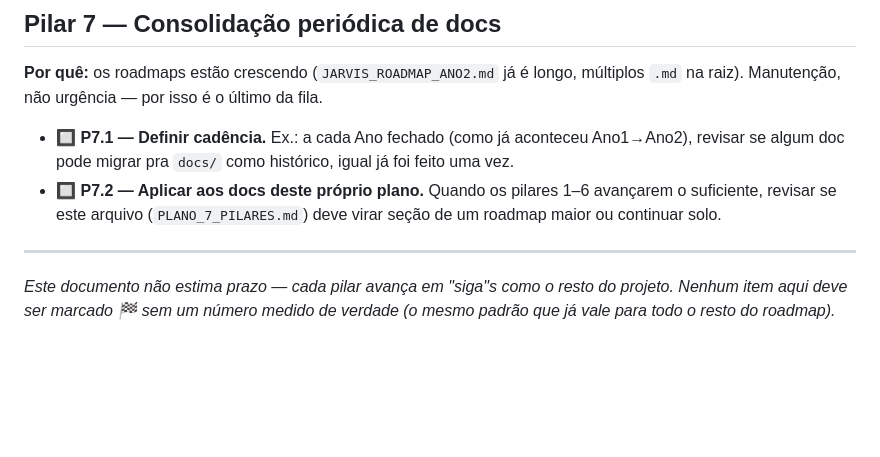
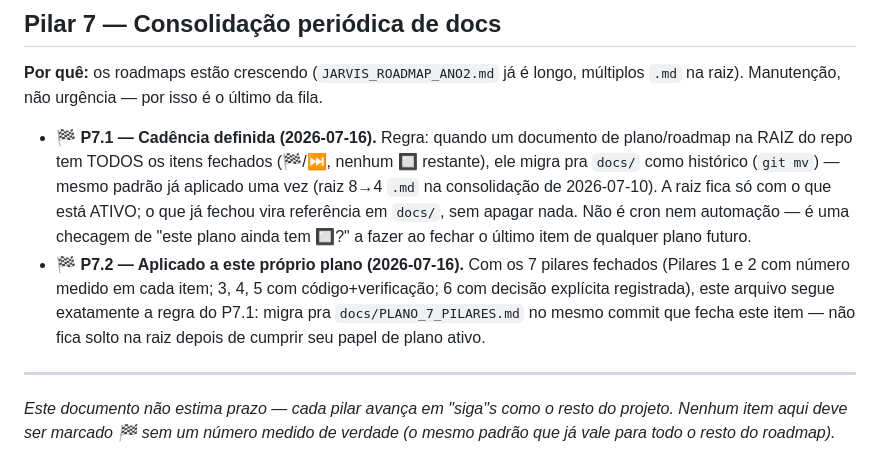
Before and after one commit to leoretori/A.P.O.L.O.-AI, a Markdown page: docs/PLANO_7_PILARES.md, the part around the change. GitHub-like rendering; blank space fills up the shorter version.

Commit message:
docs: Pilar 7 completo - cadencia definida e aplicada ao proprio plano
P7.1 - cadencia definida: quando um documento de plano/roadmap na raiz
tem TODOS os itens fechados (sem 6 restante), ele migra pra docs/ como
historico (git mv) - mesmo padrao ja aplicado uma vez na consolidacao de
2026-07-10 (raiz 8->4 .md). Nao e cron/automacao, e uma checagem a fazer
ao fechar o ultimo item de qualquer plano futuro.

P7.2 - aplicado a este proprio plano: com os 7 pilares fechados
(PLANO_7_PILARES.md), o arquivo migra pra docs/PLANO_7_PILARES.md no
mesmo commit que fecha o item - raiz volta a 4 .md.

Fecha o Pilar 7 e, com ele, o PLANO_7_PILARES.md inteiro - todos os 7
pilares concluidos entre 2026-07-15 e 2026-07-16.

```diff
--- a/PLANO_7_PILARES.md
+++ b/docs/PLANO_7_PILARES.md
@@ -358,11 +358,17 @@ esquecido é pior que decisão explícita de abandonar.
 **Por quê:** os roadmaps estão crescendo (`JARVIS_ROADMAP_ANO2.md` já é longo, múltiplos `.md` na
 raiz). Manutenção, não urgência — por isso é o último da fila.
 
-- 🔲 **P7.1 — Definir cadência.** Ex.: a cada Ano fechado (como já aconteceu Ano1→Ano2), revisar
-  se algum doc pode migrar pra `docs/` como histórico, igual já foi feito uma vez.
-- 🔲 **P7.2 — Aplicar aos docs deste próprio plano.** Quando os pilares 1–6 avançarem o
-  suficiente, revisar se este arquivo (`PLANO_7_PILARES.md`) deve virar seção de um roadmap maior
-  ou continuar solo.
+- 🏁 **P7.1 — Cadência definida (2026-07-16).** Regra: quando um documento de plano/roadmap na
+  RAIZ do repo tem TODOS os itens fechados (🏁/⏭️, nenhum 🔲 restante), ele migra pra `docs/` como
+  histórico (`git mv`) — mesmo padrão já aplicado uma vez (raiz 8→4 `.md` na consolidação de
+  2026-07-10). A raiz fica só com o que está ATIVO; o que já fechou vira referência em `docs/`,
+  sem apagar nada. Não é cron nem automação — é uma checagem de "este plano ainda tem 🔲?" a fazer
+  ao fechar o último item de qualquer plano futuro.
+- 🏁 **P7.2 — Aplicado a este próprio plano (2026-07-16).** Com os 7 pilares fechados (Pilares 1
+  e 2 com número medido em cada item; 3, 4, 5 com código+verificação; 6 com decisão explícita
+  registrada), este arquivo segue exatamente a regra do P7.1: migra pra `docs/PLANO_7_PILARES.md`
+  no mesmo commit que fecha este item — não fica solto na raiz depois de cumprir seu papel de
+  plano ativo.
 
 ---
 
```
